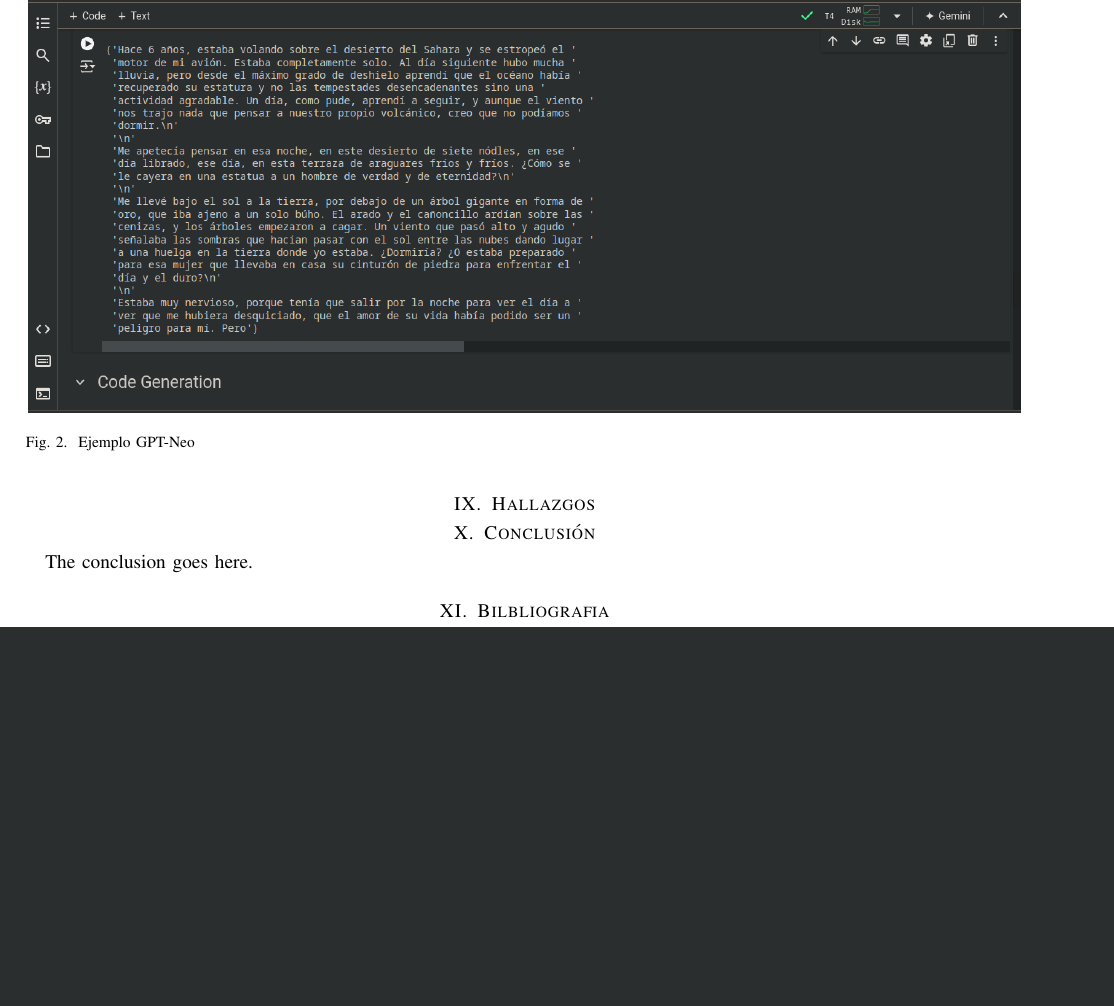
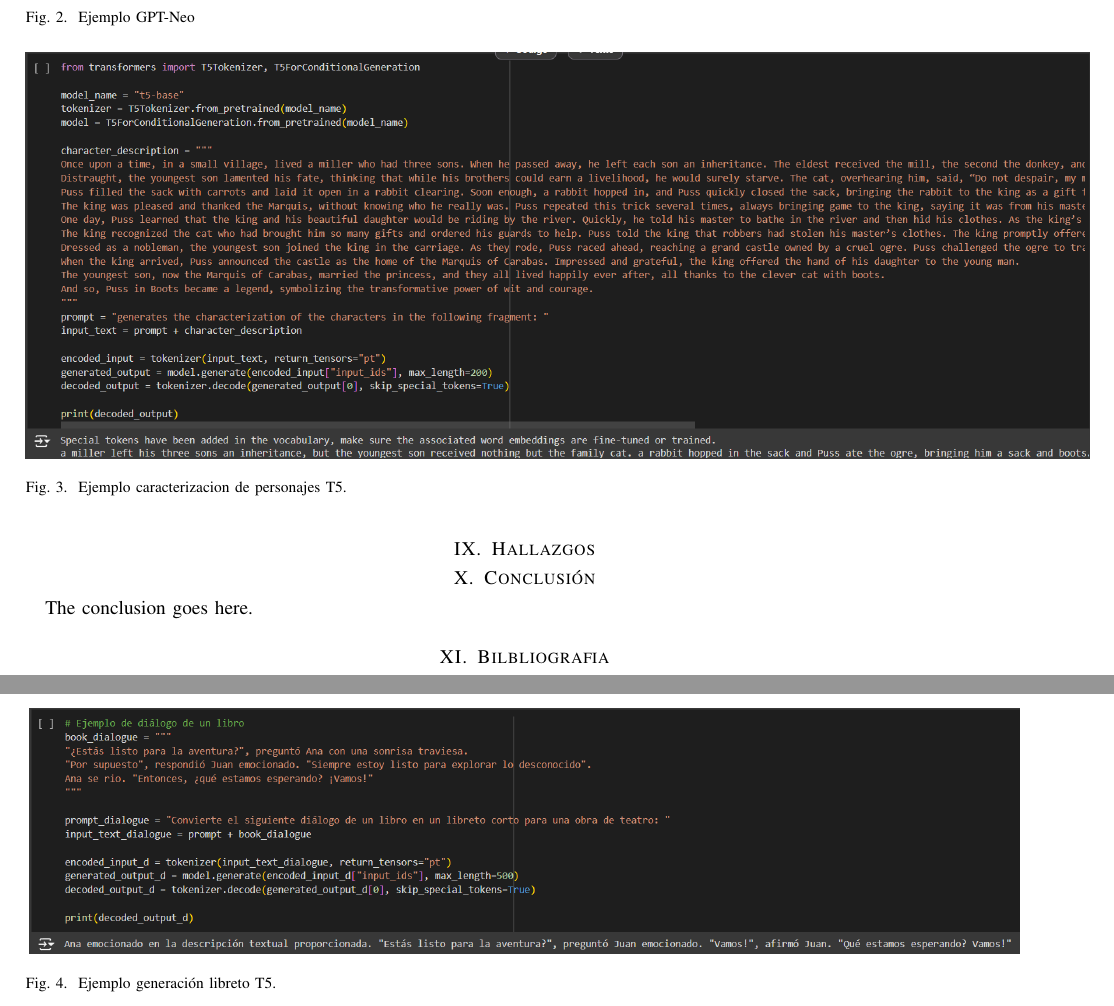
Before and after one commit to wFercho/inteligencia-computacional-project, a LaTeX paper (document.tex): part of page 4 of 4 before the commit and two parts of pages 4 and 5 of 5 after it, the two joined at a grey line, cut so that both start at the same text, the shorter picture padded with empty space. Compiled offline with pdfLaTeX.

Commit message:
add T5test imgs

```diff
--- a/document.tex
+++ b/document.tex
@@ -700,6 +700,22 @@
 	%Fuente: Autor
 \end{figure}
 	\subsection{T5}
+	\begin{figure}[h]
+		\centering
+		\includegraphics[scale=0.5]{t5test1}
+		\caption{Ejemplo caracterizacion de personajes T5.}
+		\small
+%Fuente: Autor
+	\end{figure}
+
+	\begin{figure}[h]
+		\centering
+		\includegraphics[scale=0.5]{t5test2}
+		\caption{Ejemplo generación libreto T5.}
+		\small
+		%Fuente: Autor
+	\end{figure}
+
 	\section{Comparativa mediante ejercicios entre LLMs seleccionados }
 	\section{Fuentes de datos seleccionados}
 	\begin{itemize}
```
Also changed, not shown: document.pdf, imgs/t5test1.png (added), imgs/t5test2.png (added), 1 other file.
